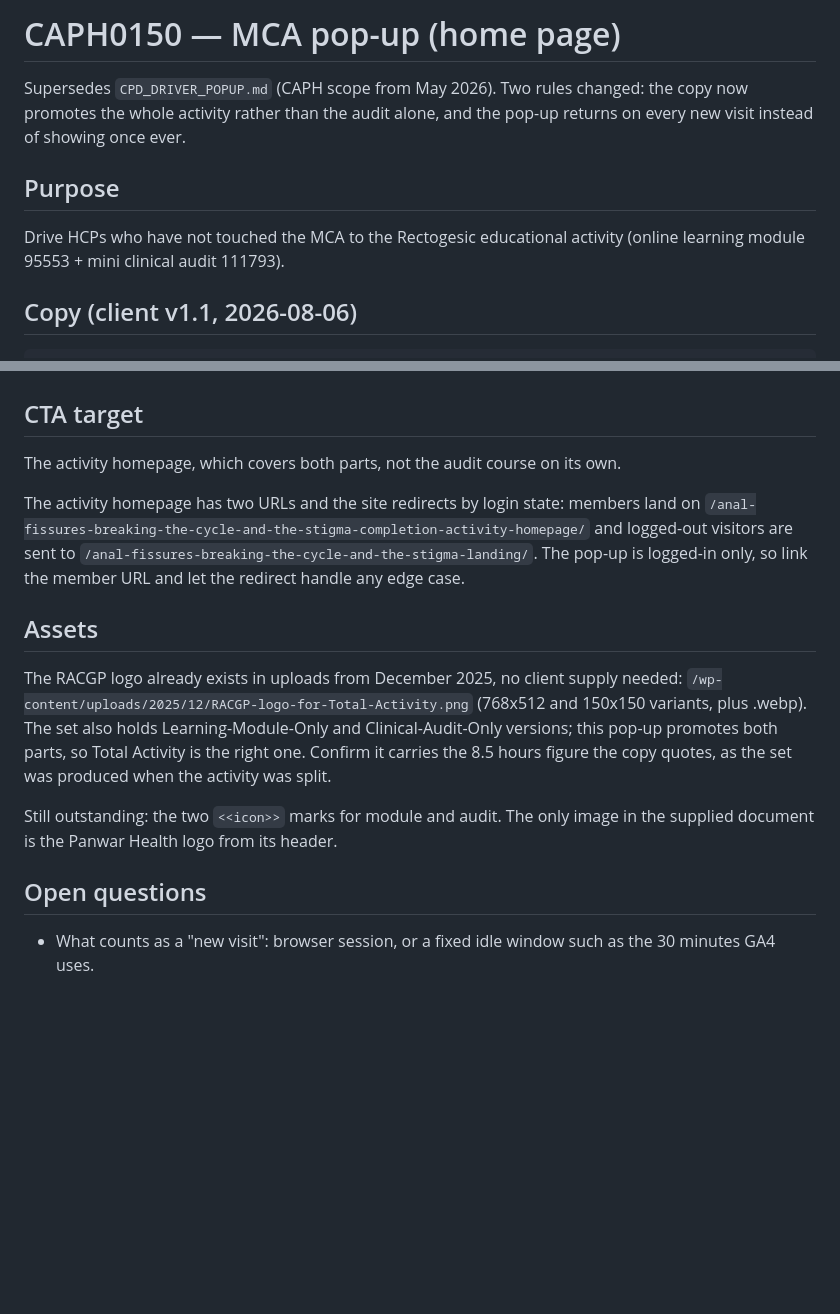
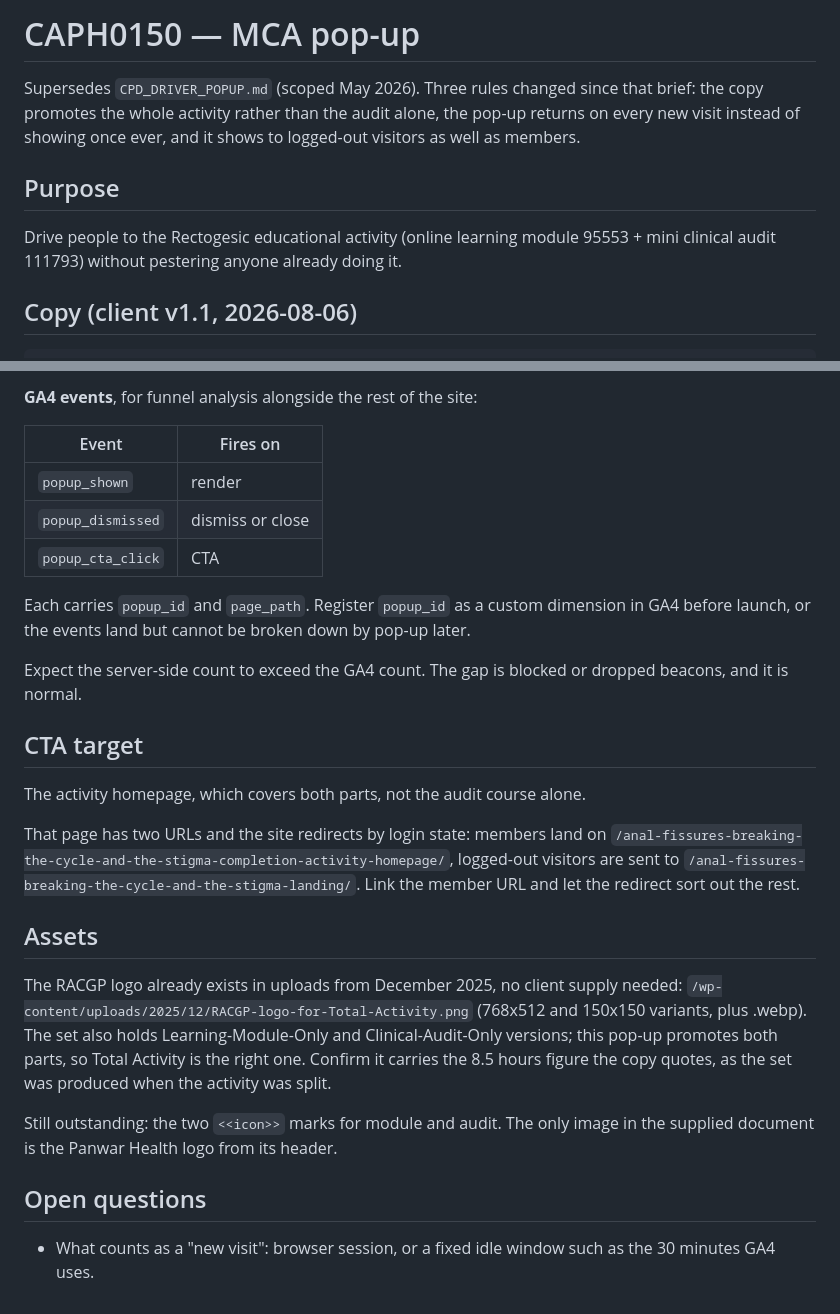
Before and after one commit to panwarhealth/careconnect_hcp, a Markdown page: docs/CAPH0150_MCA_POPUP.md, 2 parts joined by grey strips. Rendered like a GitHub page; blank space fills up the shorter version.

```diff
--- a/docs/CAPH0150_MCA_POPUP.md
+++ b/docs/CAPH0150_MCA_POPUP.md
@@ -1,13 +1,14 @@
-# CAPH0150 — MCA pop-up (home page)
+# CAPH0150 — MCA pop-up
 
-Supersedes `CPD_DRIVER_POPUP.md` (CAPH scope from May 2026). Two rules changed: the
-copy now promotes the whole activity rather than the audit alone, and the pop-up
-returns on every new visit instead of showing once ever.
+Supersedes `CPD_DRIVER_POPUP.md` (scoped May 2026). Three rules changed since that
+brief: the copy promotes the whole activity rather than the audit alone, the pop-up
+returns on every new visit instead of showing once ever, and it shows to logged-out
+visitors as well as members.
 
 ## Purpose
 
-Drive HCPs who have not touched the MCA to the Rectogesic educational activity
-(online learning module 95553 + mini clinical audit 111793).
+Drive people to the Rectogesic educational activity (online learning module 95553 +
+mini clinical audit 111793) without pestering anyone already doing it.
 
 ## Copy (client v1.1, 2026-08-06)
 
@@ -96,27 +109,39 @@ blocks the page (no dismiss, no ESC), this one does not.
+**GA4 events**, for funnel analysis alongside the rest of the site:
+
+| Event | Fires on |
+|---|---|
+| `popup_shown` | render |
+| `popup_dismissed` | dismiss or close |
+| `popup_cta_click` | CTA |
+
+Each carries `popup_id` and `page_path`. Register `popup_id` as a custom dimension in
+GA4 before launch, or the events land but cannot be broken down by pop-up later.
+
+Expect the server-side count to exceed the GA4 count. The gap is blocked or dropped
+beacons, and it is normal.
 
 ## CTA target
 
-The activity homepage, which covers both parts, not the audit course on its own.
+The activity homepage, which covers both parts, not the audit course alone.
 
-The activity homepage has two URLs and the site redirects by login state: members
-land on `/anal-fissures-breaking-the-cycle-and-the-stigma-completion-activity-homepage/`
-and logged-out visitors are sent to `/anal-fissures-breaking-the-cycle-and-the-stigma-landing/`.
-The pop-up is logged-in only, so link the member URL and let the redirect handle
-any edge case.
+That page has two URLs and the site redirects by login state: members land on
+`/anal-fissures-breaking-the-cycle-and-the-stigma-completion-activity-homepage/`,
+logged-out visitors are sent to `/anal-fissures-breaking-the-cycle-and-the-stigma-landing/`.
+Link the member URL and let the redirect sort out the rest.
 
 ## Assets
 
-The RACGP logo already exists in uploads from December 2025, no client supply
-needed: `/wp-content/uploads/2025/12/RACGP-logo-for-Total-Activity.png` (768x512
-and 150x150 variants, plus .webp). The set also holds Learning-Module-Only and
-Clinical-Audit-Only versions; this pop-up promotes both parts, so Total Activity is
-the right one. Confirm it carries the 8.5 hours figure the copy quotes, as the set
-was produced when the activity was split.
+The RACGP logo already exists in uploads from December 2025, no client supply needed:
+`/wp-content/uploads/2025/12/RACGP-logo-for-Total-Activity.png` (768x512 and 150x150
+variants, plus .webp). The set also holds Learning-Module-Only and Clinical-Audit-Only
+versions; this pop-up promotes both parts, so Total Activity is the right one. Confirm
+it carries the 8.5 hours figure the copy quotes, as the set was produced when the
+activity was split.
 
-Still outstanding: the two `<<icon>>` marks for module and audit. The only image in
-the supplied document is the Panwar Health logo from its header.
+Still outstanding: the two `<<icon>>` marks for module and audit. The only image in the
+supplied document is the Panwar Health logo from its header.
 
 ## Open questions
 
-- What counts as a "new visit": browser session, or a fixed idle window such as the
-  30 minutes GA4 uses.
+- What counts as a "new visit": browser session, or a fixed idle window such as the 30
+  minutes GA4 uses.
```
Also changed, not shown: other parts of docs/CAPH0150_MCA_POPUP.md (+50 -38 lines).
